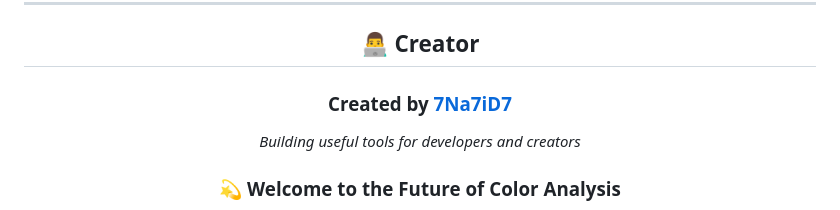
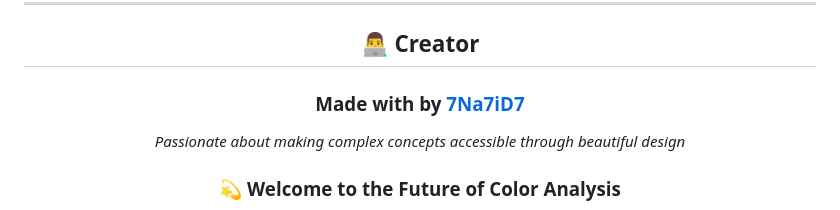
Before and after one commit to 7Na7iD7/pixelcheckpro, a Markdown page: README.md, the part around the change printed below. Drawn GitHub-style.

```diff
--- a/README.md
+++ b/README.md
@@ -358,9 +358,9 @@ git push origin feature/NewFeature
 
 <div align="center">
 
-### **Created by [7Na7iD7](https://github.com/7Na7iD7)**
+### **Made with by [7Na7iD7](https://github.com/7Na7iD7)**
 
-*Building useful tools for developers and creators*
+*Passionate about making complex concepts accessible through beautiful design*
 
 ### 💫 **Welcome to the Future of Color Analysis**
 
```
Also changed, not shown: other parts of README.md (+15 -1 lines).
